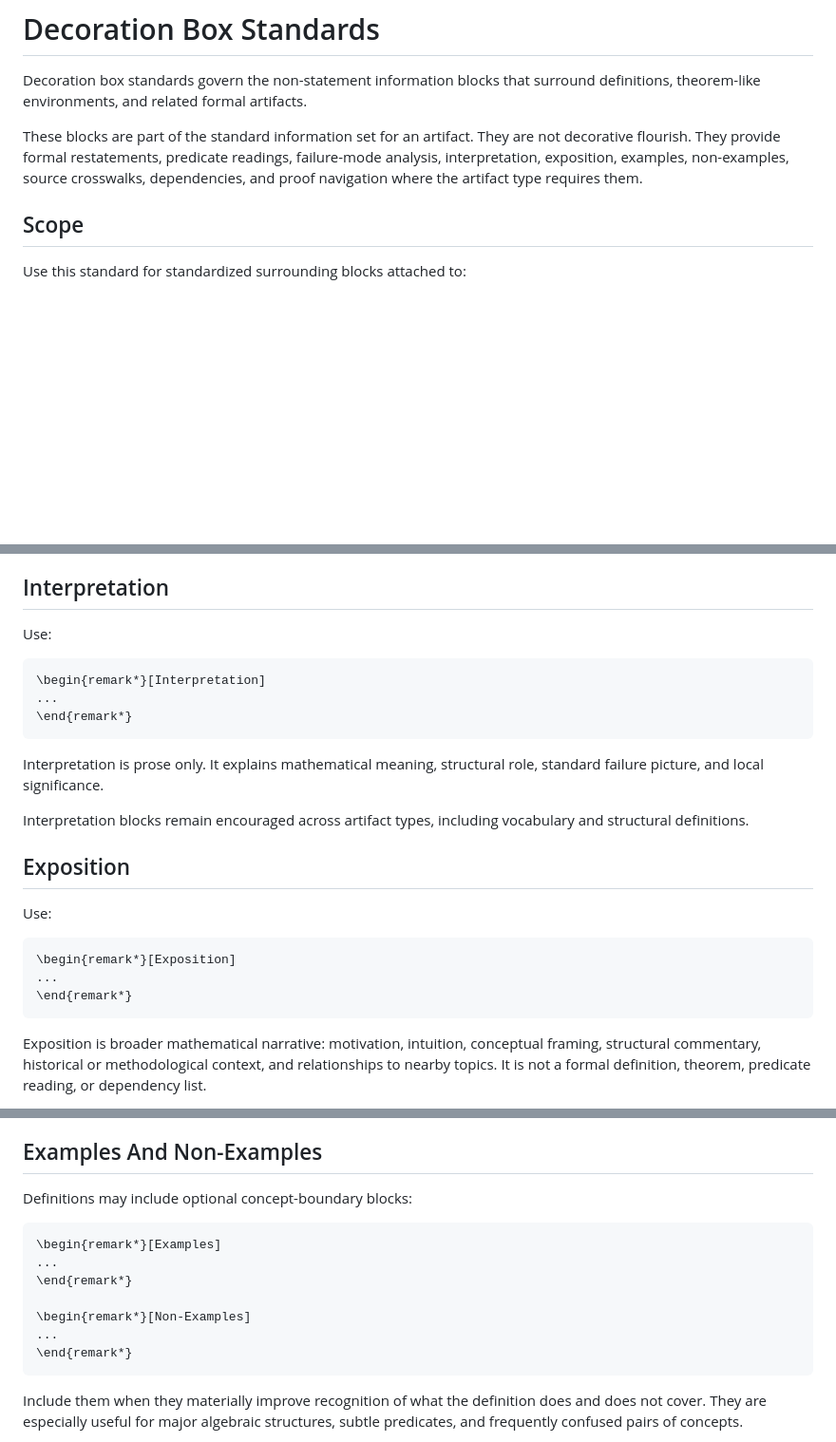
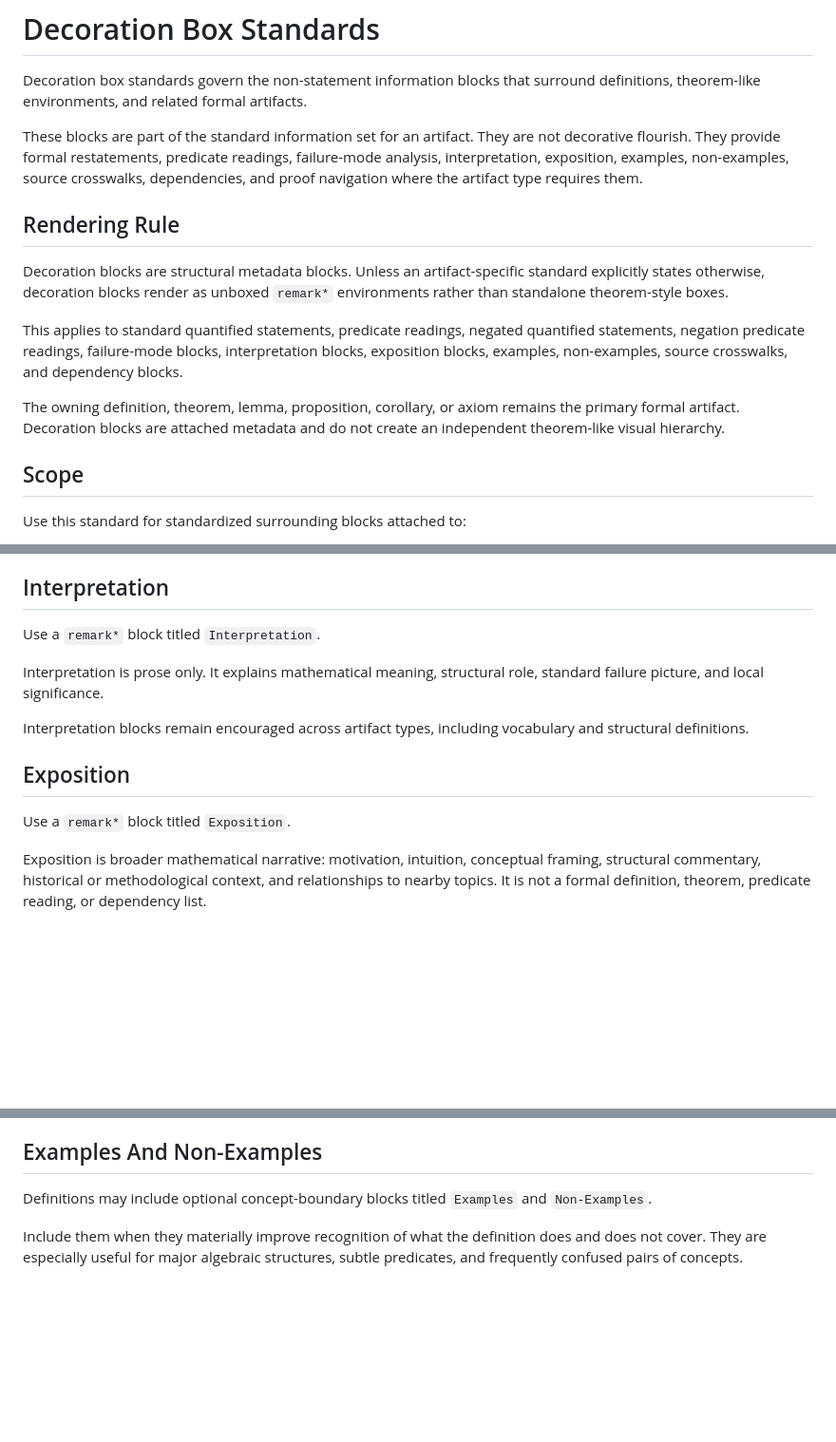
Before and after one commit to wsollers/lra-common, a Markdown page: docs/governance/decoration-box-standards.md, 3 parts joined by grey strips. Shown at 95% size. Drawn GitHub-style; blank space fills up the shorter version.

Commit message:
chore: sync governance files

````diff
--- a/docs/governance/decoration-box-standards.md
+++ b/docs/governance/decoration-box-standards.md
@@ -8,6 +8,21 @@ not decorative flourish. They provide formal restatements, predicate readings,
 failure-mode analysis, interpretation, exposition, examples, non-examples, source
 crosswalks, dependencies, and proof navigation where the artifact type
 requires them.
+
+## Rendering Rule
+
+Decoration blocks are structural metadata blocks. Unless an artifact-specific
+standard explicitly states otherwise, decoration blocks render as unboxed
+`remark*` environments rather than standalone theorem-style boxes.
+
+This applies to standard quantified statements, predicate readings, negated
+quantified statements, negation predicate readings, failure-mode blocks,
+interpretation blocks, exposition blocks, examples, non-examples, source
+crosswalks, and dependency blocks.
+
+The owning definition, theorem, lemma, proposition, corollary, or axiom remains
+the primary formal artifact. Decoration blocks are attached metadata and do not
+create an independent theorem-like visual hierarchy.
 
 ## Scope
 
@@ -139,13 +148,7 @@ not merely because they can be formed mechanically.
 
 ## Interpretation
 
-Use:
-
-```latex
-\begin{remark*}[Interpretation]
-...
-\end{remark*}
-```
+Use a `remark*` block titled `Interpretation`.
 
 Interpretation is prose only. It explains mathematical meaning, structural
 role, standard failure picture, and local significance.
@@ -155,13 +158,7 @@ vocabulary and structural definitions.
 
 ## Exposition
 
-Use:
-
-```latex
-\begin{remark*}[Exposition]
-...
-\end{remark*}
-```
+Use a `remark*` block titled `Exposition`.
 
 Exposition is broader mathematical narrative: motivation, intuition,
 conceptual framing, structural commentary, historical or methodological
@@ -192,17 +189,8 @@ readings, negation blocks, or failure-mode decompositions.
 
 ## Examples And Non-Examples
 
-Definitions may include optional concept-boundary blocks:
-
-```latex
-\begin{remark*}[Examples]
-...
-\end{remark*}
-
-\begin{remark*}[Non-Examples]
-...
-\end{remark*}
-```
+Definitions may include optional concept-boundary blocks titled `Examples` and
+`Non-Examples`.
 
 Include them when they materially improve recognition of what the definition
 does and does not cover. They are especially useful for major algebraic
````
Also changed, not shown: other parts of docs/governance/decoration-box-standards.md (+1 -7 lines).
